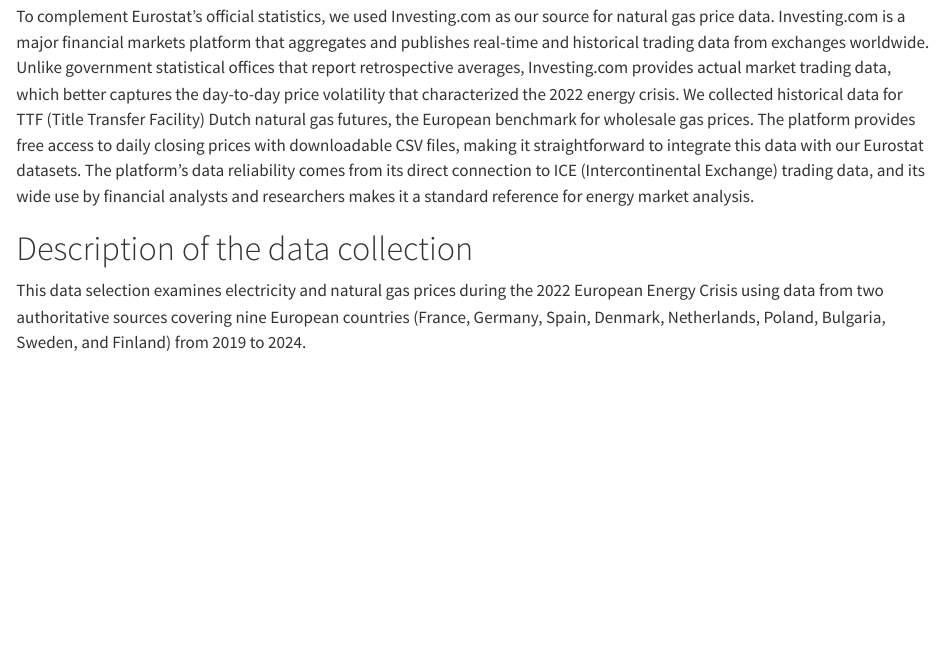
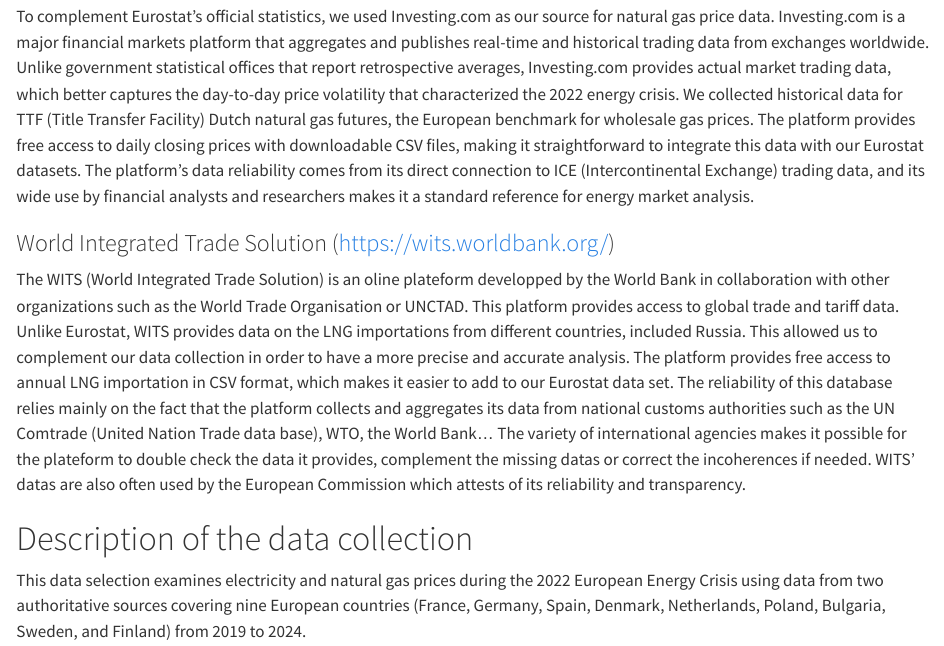
Before and after one commit to Ambrosia-P/FinalProjectR, a Quarto document (LoadingAndDescriptionOfFiles.qmd): the page in a window 1100 px wide, from 1500 px down. Rendered offline with R 4.5, knitr and Pandoc in place of Quarto, with nearby package versions.

Commit message:
WITS source description

```diff
--- a/LoadingAndDescriptionOfFiles.qmd
+++ b/LoadingAndDescriptionOfFiles.qmd
@@ -45,18 +44,17 @@
 
 Eurostat is the official statistical office of the European Union. It collects and publishes statistics from all EU member states using standardized methods, which makes cross-country comparisons reliable and meaningful for our analysis.
 
-We obtained three main datasets from Eurostat's energy database: electricity prices, electricity generation by source, and natural gas imports. The standardized collection process ensures that data from different countries can be directly compared; this is crucial for understanding how different European countries responded differently to the energy crisis.
-The electricity price data covers household consumers with medium consumption (2,500-5,000 kWh per year), and prices exclude taxes and levies so we can compare pure market prices across countries. The electricity generation data breaks down production by fuel type: combustible fuels, hydro, solar, wind, nuclear, natural gas, and renewables/biofuels. This breakdown lets us analyze how each country's energy mix affected its vulnerability to the gas price shock.
-The gas import data is particularly interesting because it separates pipeline imports from LNG (Liquified Natural Gas) imports. This distinction is important for tracking how European countries shifted their supply sources after Russia reduced gas deliveries in 2022.
+We obtained three main datasets from Eurostat's energy database: electricity prices, electricity generation by source, and natural gas imports. The standardized collection process ensures that data from different countries can be directly compared; this is crucial for understanding how different European countries responded differently to the energy crisis. The electricity price data covers household consumers with medium consumption (2,500-5,000 kWh per year), and prices exclude taxes and levies so we can compare pure market prices across countries. The electricity generation data breaks down production by fuel type: combustible fuels, hydro, solar, wind, nuclear, natural gas, and renewables/biofuels. This breakdown lets us analyze how each country's energy mix affected its vulnerability to the gas price shock. The gas import data is particularly interesting because it separates pipeline imports from LNG (Liquified Natural Gas) imports. This distinction is important for tracking how European countries shifted their supply sources after Russia reduced gas deliveries in 2022.
 
 All Eurostat data is free to download in CSV format and includes detailed documentation. For our analysis, we use monthly data (gas imports and electricity generation) from January 2019 to December 2024, and bi-annual data (electricity prices) from 2019-S1 to 2024-S2. This six-year period captures both normal market conditions before the crisis and the dramatic changes that followed.
 
-
 ### Investing.com - TTF Natural Gas Futures (https://www.investing.com/commodities/dutch-ttf-gas-c1-futures-historical-data)
 
-To complement Eurostat's official statistics, we used Investing.com as our source for natural gas price data. Investing.com is a major financial markets platform that aggregates and publishes real-time and historical trading data from exchanges worldwide. Unlike government statistical offices that report retrospective averages, Investing.com provides actual market trading data, which better captures the day-to-day price volatility that characterized the 2022 energy crisis.
-We collected historical data for TTF (Title Transfer Facility) Dutch natural gas futures, the European benchmark for wholesale gas prices. The platform provides free access to daily closing prices with downloadable CSV files, making it straightforward to integrate this data with our Eurostat datasets.
-The platform's data reliability comes from its direct connection to ICE (Intercontinental Exchange) trading data, and its wide use by financial analysts and researchers makes it a standard reference for energy market analysis.
+To complement Eurostat's official statistics, we used Investing.com as our source for natural gas price data. Investing.com is a major financial markets platform that aggregates and publishes real-time and historical trading data from exchanges worldwide. Unlike government statistical offices that report retrospective averages, Investing.com provides actual market trading data, which better captures the day-to-day price volatility that characterized the 2022 energy crisis. We collected historical data for TTF (Title Transfer Facility) Dutch natural gas futures, the European benchmark for wholesale gas prices. The platform provides free access to daily closing prices with downloadable CSV files, making it straightforward to integrate this data with our Eurostat datasets. The platform's data reliability comes from its direct connection to ICE (Intercontinental Exchange) trading data, and its wide use by financial analysts and researchers makes it a standard reference for energy market analysis.
+
+### World Integrated Trade Solution (https://wits.worldbank.org/)
+
+The WITS (World Integrated Trade Solution) is an oline plateform developped by the World Bank in collaboration with other organizations such as the World Trade Organisation or UNCTAD. This platform provides access to global trade and tariff data. Unlike Eurostat, WITS provides data on the LNG importations from different countries, included Russia. This allowed us to complement our data collection in order to have a more precise and accurate analysis. The platform provides free access to annual LNG importation in CSV format, which makes it easier to add to our Eurostat data set. The reliability of this database relies mainly on the fact that the platform collects and aggregates its data from national customs authorities such as the UN Comtrade (United Nation Trade data base), WTO, the World Bank... The variety of international agencies makes it possible for the plateform to double check the data it provides, complement the missing datas or correct the incoherences if needed. WITS' datas are also often used by the European Commission which attests of its reliability and transparency.
 
 # Description of the data collection
 
```
Also changed, not shown: LoadingAndDescriptionOfFiles.qmd (19 more changed lines).
